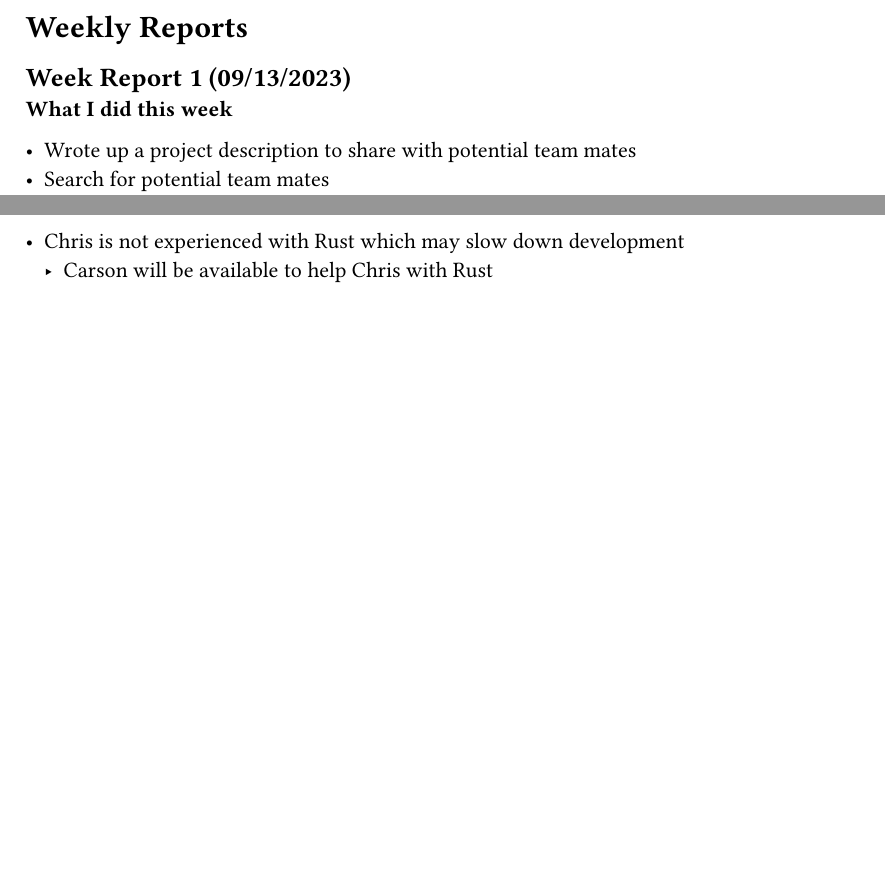
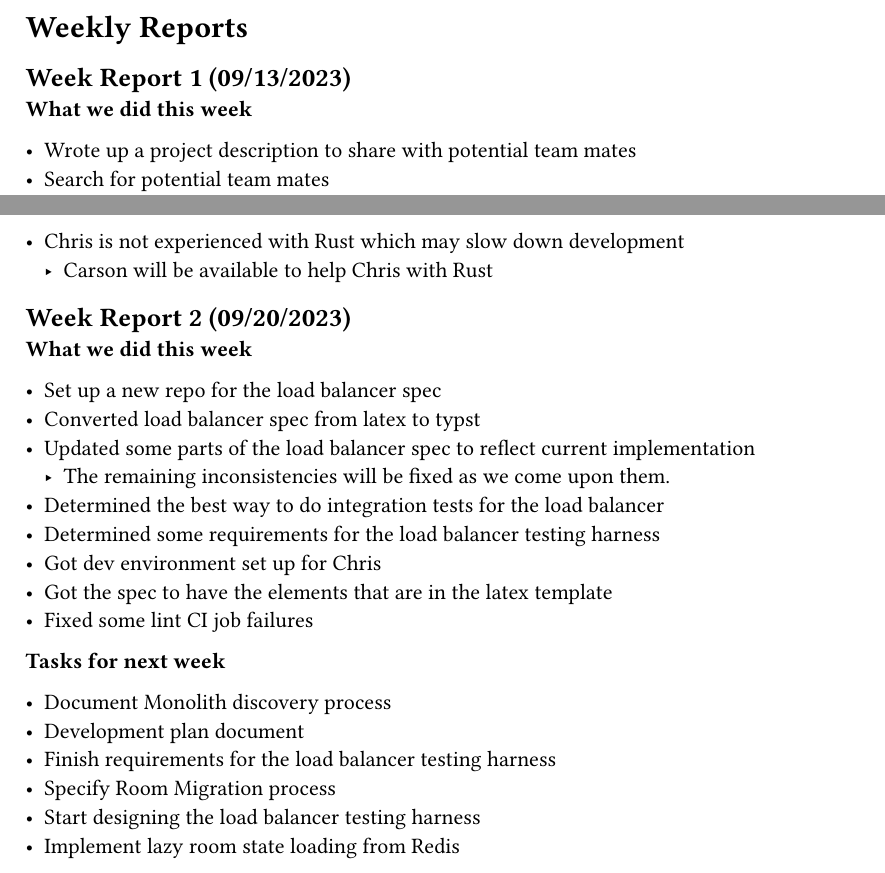
Before and after one commit to dyc3/senior-design, a Typst document (weekly-reports.typ): two parts of the page, joined at a grey line, cut so that both start at the same text, the shorter picture padded with empty space. Compiled offline with Typst 0.15.

Commit message:
add week report 2 (#33)

```diff
--- a/weekly-reports.typ
+++ b/weekly-reports.typ
@@ -2,7 +2,7 @@
 
 == Week Report 1 (09/13/2023) <report-w1>
 
-*What I did this week*
+*What we did this week*
 
 - Wrote up a project description to share with potential team mates
 - Search for potential team mates
@@ -22,3 +22,26 @@
 
 - Chris is not experienced with Rust which may slow down development
 	- Carson will be available to help Chris with Rust
+
+== Week Report 2 (09/20/2023) <report-w2>
+
+*What we did this week*
+
+- Set up a new repo for the load balancer spec
+- Converted load balancer spec from latex to typst
+- Updated some parts of the load balancer spec to reflect current implementation
+    - The remaining inconsistencies will be fixed as we come upon them.
+- Determined the best way to do integration tests for the load balancer
+- Determined some requirements for the load balancer testing harness
+- Got dev environment set up for Chris
+- Got the spec to have the elements that are in the latex template
+- Fixed some lint CI job failures
+
+*Tasks for next week*
+
+- Document Monolith discovery process
+- Development plan document
+- Finish requirements for the load balancer testing harness
+- Specify Room Migration process
+- Start designing the load balancer testing harness
+- Implement lazy room state loading from Redis
```
